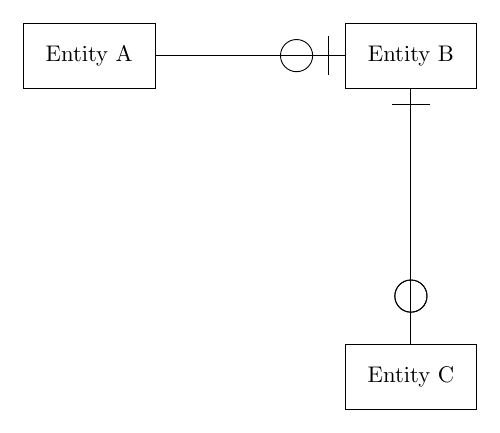
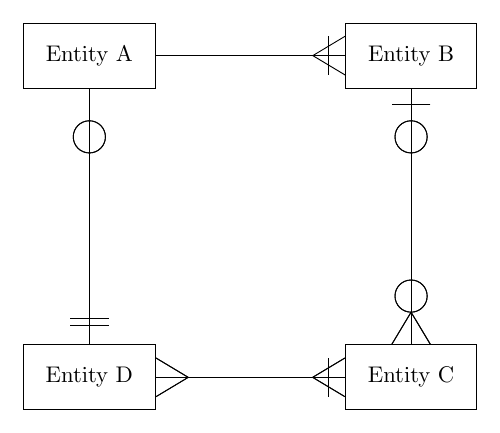
Before and after one commit to ottowolfenden/crowsfoot, a LaTeX figure (example.tex): the whole page. Compiled offline with pdfLaTeX.

Commit message:
update example

```diff
--- a/example.tex
+++ b/example.tex
@@ -4,11 +4,14 @@
 \begin{document}
 
 \begin{tikzpicture}
-    \node[rectangle, draw, inner sep=10pt] (a) at (0,0) {Entity A};
-    \node[rectangle, draw, inner sep=10pt] (b) at (5,0) {Entity B};
-    \node[rectangle, draw, inner sep=10pt] (c) at (5,-5) {Entity C};
+    \node[rectangle, draw, inner sep=10pt] (A) at (0,0) {Entity A};
+    \node[rectangle, draw, inner sep=10pt] (B) at (5,0) {Entity B};
+    \node[rectangle, draw, inner sep=10pt] (C) at (5,-5) {Entity C};
+    \node[rectangle, draw, inner sep=10pt] (D) at (0,-5) {Entity D};
 
-    \draw[-o|] (a) -- (b);
-    \draw[|-o] (b) -- (c);
+    \draw[-|<] (A) -- (B);
+    \draw[|o-o<] (B) -- (C);
+    \draw[>|-<] (C) -- (D);
+    \draw[||-o] (D) -- (A);
 \end{tikzpicture}
 \end{document}
```
Also changed, not shown: example.pdf.
